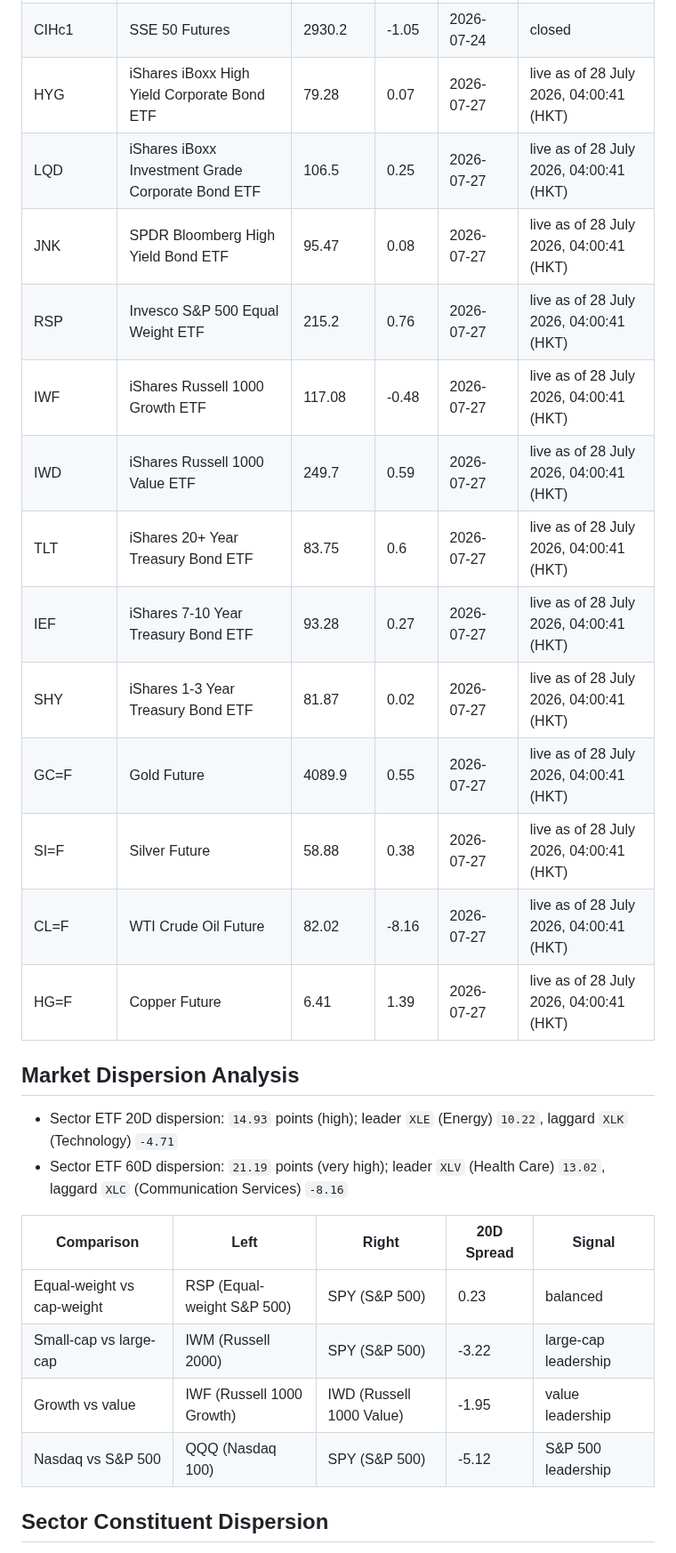
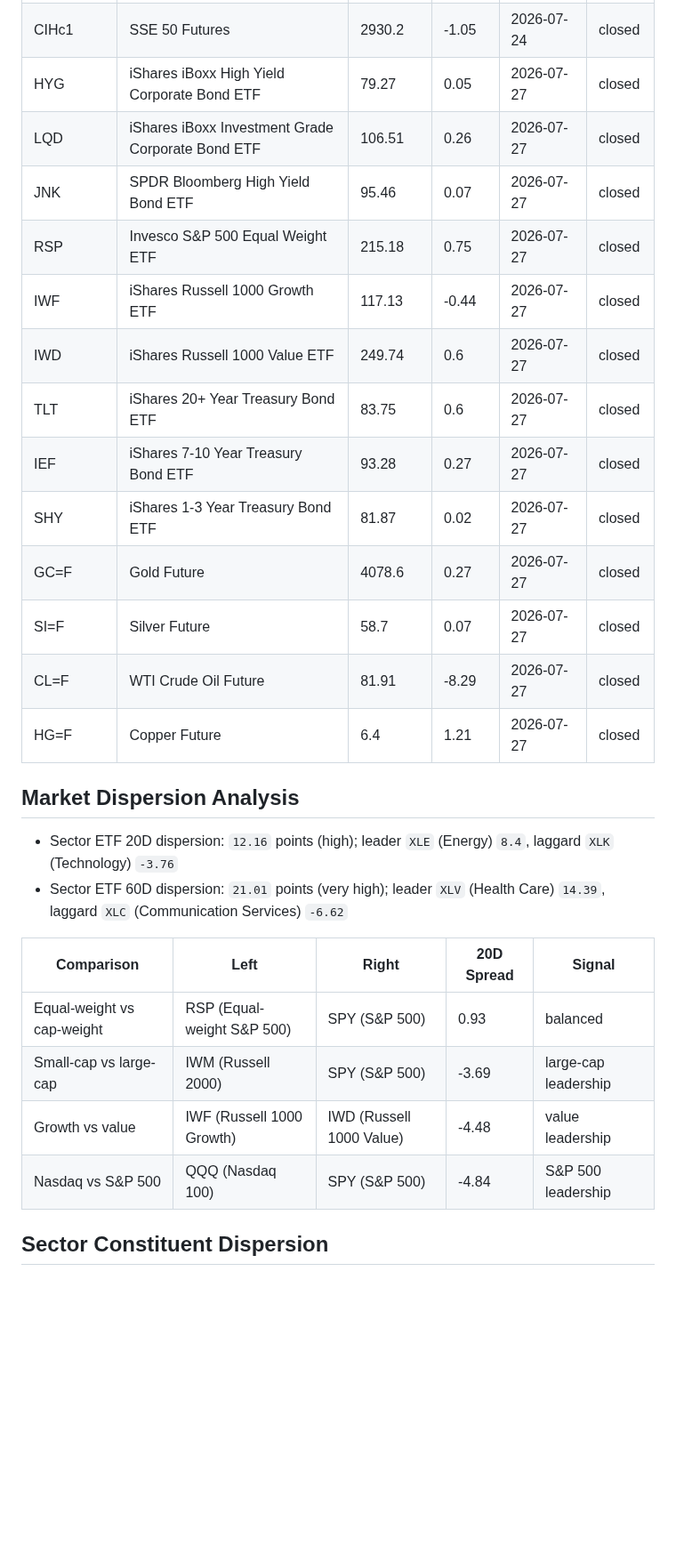
Before and after one commit to wkyjim/market-dashboard, a Markdown page: data/latest-report.md, the part around one of its changes. Shown at 89% size. Drawn GitHub-style; blank space fills up the shorter version.

```diff
--- a/data/latest-report.md
+++ b/data/latest-report.md
@@ -89,31 +89,31 @@ Live macro rows are intraday snapshots from `public.macro_live`; closed rows are
 | HK50 | Hang Seng Futures | 25198.5 | 0.7 | 2026-07-27 | closed |
 | KOR200c1 | KOSPI 200 Futures | 1034.05 | -2.77 | 2026-07-24 | closed |
 | CIHc1 | SSE 50 Futures | 2930.2 | -1.05 | 2026-07-24 | closed |
-| HYG | iShares iBoxx High Yield Corporate Bond ETF | 79.28 | 0.07 | 2026-07-27 | live as of 28 July 2026, 04:00:41 (HKT) |
-| LQD | iShares iBoxx Investment Grade Corporate Bond ETF | 106.5 | 0.25 | 2026-07-27 | live as of 28 July 2026, 04:00:41 (HKT) |
-| JNK | SPDR Bloomberg High Yield Bond ETF | 95.47 | 0.08 | 2026-07-27 | live as of 28 July 2026, 04:00:41 (HKT) |
-| RSP | Invesco S&P 500 Equal Weight ETF | 215.2 | 0.76 | 2026-07-27 | live as of 28 July 2026, 04:00:41 (HKT) |
-| IWF | iShares Russell 1000 Growth ETF | 117.08 | -0.48 | 2026-07-27 | live as of 28 July 2026, 04:00:41 (HKT) |
-| IWD | iShares Russell 1000 Value ETF | 249.7 | 0.59 | 2026-07-27 | live as of 28 July 2026, 04:00:41 (HKT) |
-| TLT | iShares 20+ Year Treasury Bond ETF | 83.75 | 0.6 | 2026-07-27 | live as of 28 July 2026, 04:00:41 (HKT) |
-| IEF | iShares 7-10 Year Treasury Bond ETF | 93.28 | 0.27 | 2026-07-27 | live as of 28 July 2026, 04:00:41 (HKT) |
-| SHY | iShares 1-3 Year Treasury Bond ETF | 81.87 | 0.02 | 2026-07-27 | live as of 28 July 2026, 04:00:41 (HKT) |
-| GC=F | Gold Future | 4089.9 | 0.55 | 2026-07-27 | live as of 28 July 2026, 04:00:41 (HKT) |
-| SI=F | Silver Future | 58.88 | 0.38 | 2026-07-27 | live as of 28 July 2026, 04:00:41 (HKT) |
-| CL=F | WTI Crude Oil Future | 82.02 | -8.16 | 2026-07-27 | live as of 28 July 2026, 04:00:41 (HKT) |
-| HG=F | Copper Future | 6.41 | 1.39 | 2026-07-27 | live as of 28 July 2026, 04:00:41 (HKT) |
+| HYG | iShares iBoxx High Yield Corporate Bond ETF | 79.27 | 0.05 | 2026-07-27 | closed |
+| LQD | iShares iBoxx Investment Grade Corporate Bond ETF | 106.51 | 0.26 | 2026-07-27 | closed |
+| JNK | SPDR Bloomberg High Yield Bond ETF | 95.46 | 0.07 | 2026-07-27 | closed |
+| RSP | Invesco S&P 500 Equal Weight ETF | 215.18 | 0.75 | 2026-07-27 | closed |
+| IWF | iShares Russell 1000 Growth ETF | 117.13 | -0.44 | 2026-07-27 | closed |
+| IWD | iShares Russell 1000 Value ETF | 249.74 | 0.6 | 2026-07-27 | closed |
+| TLT | iShares 20+ Year Treasury Bond ETF | 83.75 | 0.6 | 2026-07-27 | closed |
+| IEF | iShares 7-10 Year Treasury Bond ETF | 93.28 | 0.27 | 2026-07-27 | closed |
+| SHY | iShares 1-3 Year Treasury Bond ETF | 81.87 | 0.02 | 2026-07-27 | closed |
+| GC=F | Gold Future | 4078.6 | 0.27 | 2026-07-27 | closed |
+| SI=F | Silver Future | 58.7 | 0.07 | 2026-07-27 | closed |
+| CL=F | WTI Crude Oil Future | 81.91 | -8.29 | 2026-07-27 | closed |
+| HG=F | Copper Future | 6.4 | 1.21 | 2026-07-27 | closed |
 
 ## Market Dispersion Analysis
 
-- Sector ETF 20D dispersion: `14.93` points (high); leader `XLE` (Energy) `10.22`, laggard `XLK` (Technology) `-4.71`
-- Sector ETF 60D dispersion: `21.19` points (very high); leader `XLV` (Health Care) `13.02`, laggard `XLC` (Communication Services) `-8.16`
+- Sector ETF 20D dispersion: `12.16` points (high); leader `XLE` (Energy) `8.4`, laggard `XLK` (Technology) `-3.76`
+- Sector ETF 60D dispersion: `21.01` points (very high); leader `XLV` (Health Care) `14.39`, laggard `XLC` (Communication Services) `-6.62`
 
 | Comparison | Left | Right | 20D Spread | Signal |
 | --- | --- | --- | --- | --- |
-| Equal-weight vs cap-weight | RSP (Equal-weight S&P 500) | SPY (S&P 500) | 0.23 | balanced |
-| Small-cap vs large-cap | IWM (Russell 2000) | SPY (S&P 500) | -3.22 | large-cap leadership |
-| Growth vs value | IWF (Russell 1000 Growth) | IWD (Russell 1000 Value) | -1.95 | value leadership |
-| Nasdaq vs S&P 500 | QQQ (Nasdaq 100) | SPY (S&P 500) | -5.12 | S&P 500 leadership |
+| Equal-weight vs cap-weight | RSP (Equal-weight S&P 500) | SPY (S&P 500) | 0.93 | balanced |
+| Small-cap vs large-cap | IWM (Russell 2000) | SPY (S&P 500) | -3.69 | large-cap leadership |
+| Growth vs value | IWF (Russell 1000 Growth) | IWD (Russell 1000 Value) | -4.48 | value leadership |
+| Nasdaq vs S&P 500 | QQQ (Nasdaq 100) | SPY (S&P 500) | -4.84 | S&P 500 leadership |
 
 ## Sector Constituent Dispersion
 
```
Also changed, not shown: other parts of data/latest-report.md (+137 -137 lines).
